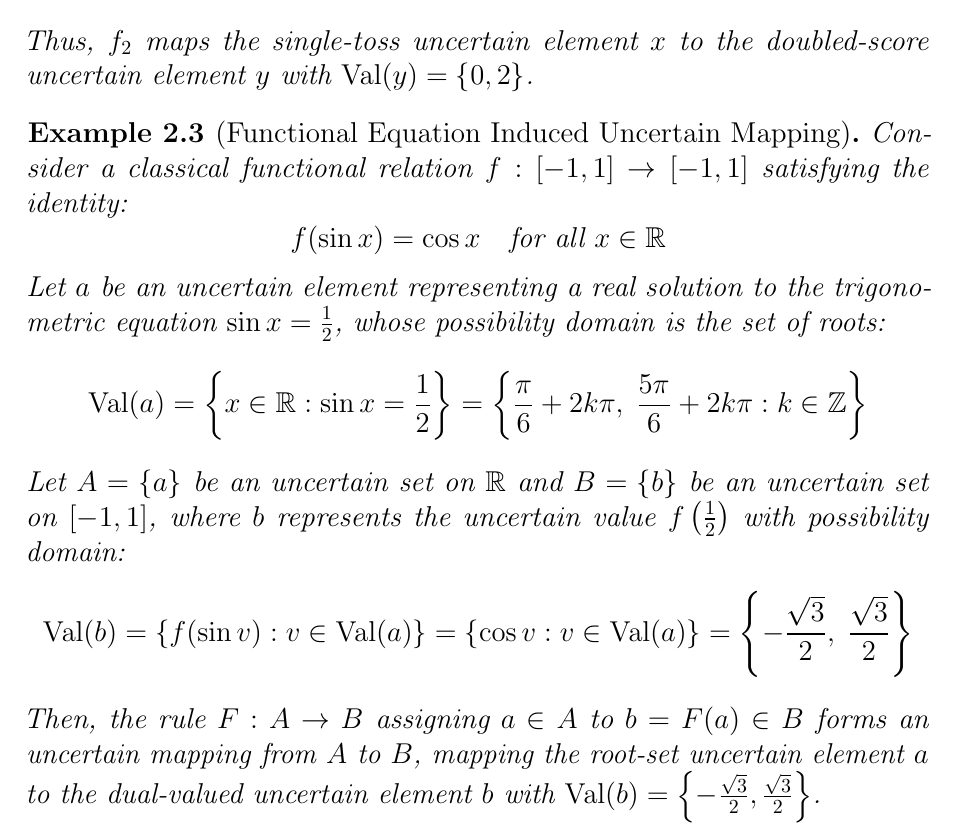
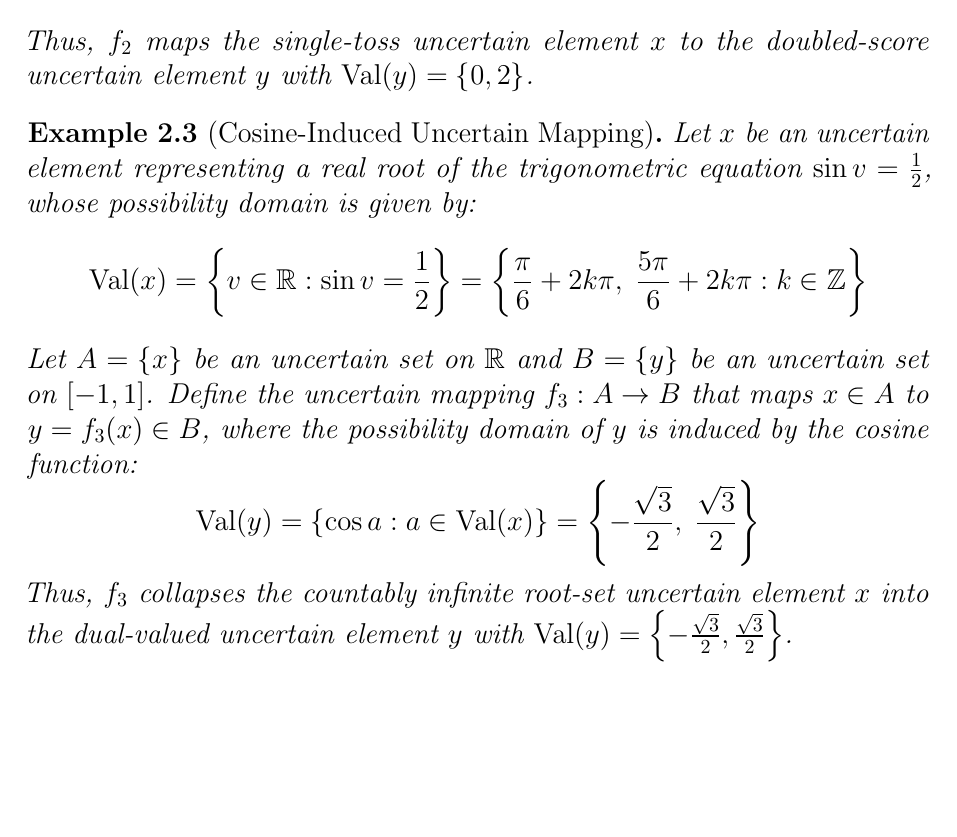
Before and after one commit to tmcuong2408/uncertain_set_theory, a LaTeX thesis (Scenario-Based Uncertain Set Theory.tex): part of page 10 of 11, cut so that both start at the same text, the shorter picture padded with empty space. Compiled offline with pdfLaTeX.

Commit message:
Auto backup: Tue 11/17/2026 13:12:58.56

```diff
--- a/Scenario-Based Uncertain Set Theory.tex
+++ b/Scenario-Based Uncertain Set Theory.tex
@@ -272,20 +272,16 @@
 	\]
 	Thus, $f_2$ maps the single-toss uncertain element $x$ to the doubled-score uncertain element $y$ with $\mathrm{Val}(y) = \{0, 2\}$.
 \end{example}
-\begin{example}[Functional Equation Induced Uncertain Mapping]
-	Consider a classical functional relation $f : [-1, 1] \to [-1, 1]$ satisfying the identity:
+\begin{example}[Cosine-Induced Uncertain Mapping]
+	Let $x$ be an uncertain element representing a real root of the trigonometric equation $\sin v = \frac{1}{2}$, whose possibility domain is given by:
 	\[
-	f(\sin x) = \cos x \quad \text{for all } x \in \mathbb{R}
+	\mathrm{Val}(x) = \left\{ v \in \mathbb{R} : \sin v = \frac{1}{2} \right\} = \left\{ \frac{\pi}{6} + 2k\pi, \; \frac{5\pi}{6} + 2k\pi : k \in \mathbb{Z} \right\}
 	\]
-	Let $a$ be an uncertain element representing a real solution to the trigonometric equation $\sin x = \frac{1}{2}$, whose possibility domain is the set of roots:
+	Let $A = \{x\}$ be an uncertain set on $\mathbb{R}$ and $B = \{y\}$ be an uncertain set on $[-1,1]$. Define the uncertain mapping $f_3 : A \to B$ that maps $x \in A$ to $y = f_3(x) \in B$, where the possibility domain of $y$ is induced by the cosine function:
 	\[
-	\mathrm{Val}(a) = \left\{ x \in \mathbb{R} : \sin x = \frac{1}{2} \right\} = \left\{ \frac{\pi}{6} + 2k\pi, \; \frac{5\pi}{6} + 2k\pi : k \in \mathbb{Z} \right\}
+	\mathrm{Val}(y) = \{ \cos a : a \in \mathrm{Val}(x) \} = \left\{ -\frac{\sqrt{3}}{2}, \; \frac{\sqrt{3}}{2} \right\}
 	\]
-	Let $A = \{a\}$ be an uncertain set on $\mathbb{R}$ and $B = \{b\}$ be an uncertain set on $[-1, 1]$, where $b$ represents the uncertain value $f\left(\frac{1}{2}\right)$ with possibility domain:
-	\[
-	\mathrm{Val}(b) = \{ f(\sin v) : v \in \mathrm{Val}(a) \} = \{ \cos v : v \in \mathrm{Val}(a) \} = \left\{ -\frac{\sqrt{3}}{2}, \; \frac{\sqrt{3}}{2} \right\}
-	\]
-	Then, the rule $F : A \to B$ assigning $a \in A$ to $b = F(a) \in B$ forms an uncertain mapping from $A$ to $B$, mapping the root-set uncertain element $a$ to the dual-valued uncertain element $b$ with $\mathrm{Val}(b) = \left\{ -\frac{\sqrt{3}}{2}, \frac{\sqrt{3}}{2} \right\}$.
+	Thus, $f_3$ collapses the countably infinite root-set uncertain element $x$ into the dual-valued uncertain element $y$ with $\mathrm{Val}(y) = \left\{ -\frac{\sqrt{3}}{2}, \frac{\sqrt{3}}{2} \right\}$.
 \end{example}
 \begin{thebibliography}{9}
 	\bibitem{tran2026extended}
```
